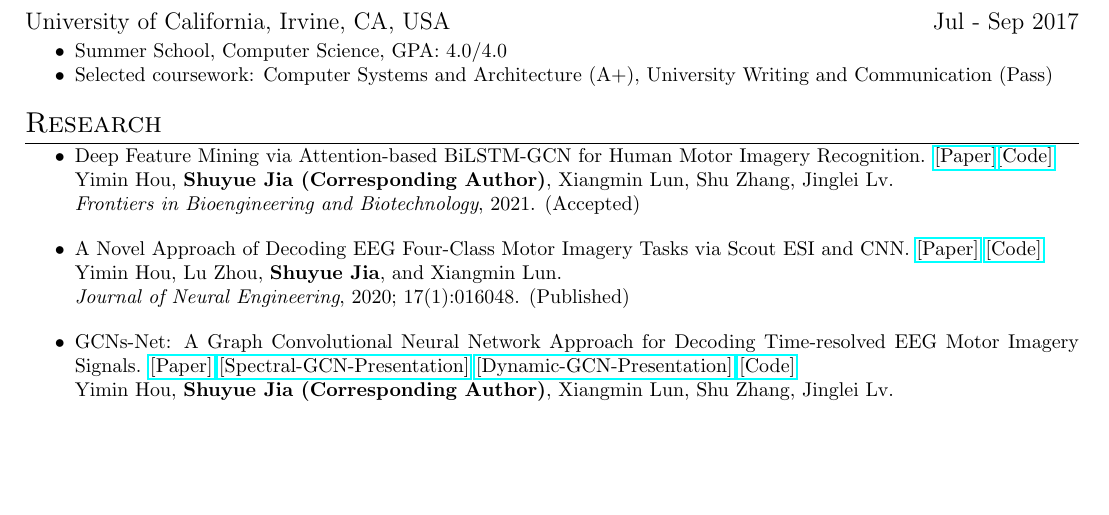
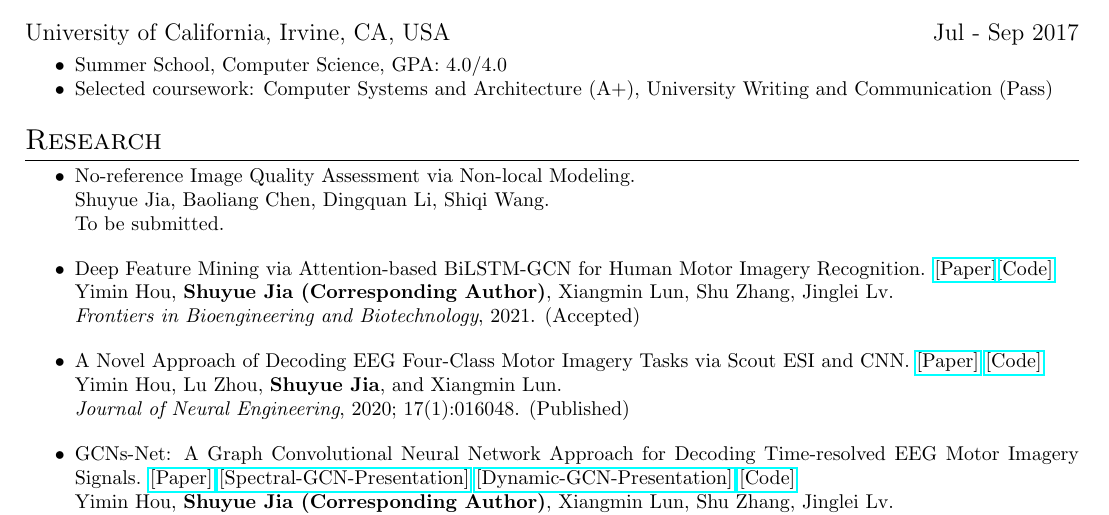
Before and after one commit to SuperBruceJia/SuperBruceJia.github.io, a LaTeX CV (CV-Latex/ShuyueJia-CV.tex): part of page 1 of 2, cut so that both start at the same text, the shorter picture padded with empty space. Compiled offline with pdfLaTeX.

Commit message:
update Files

```diff
--- a/CV-Latex/ShuyueJia-CV.tex
+++ b/CV-Latex/ShuyueJia-CV.tex
@@ -38,6 +38,14 @@
 \hspace*{\fill}
 
 \section{Research}
+
+\workitemsone
+{No-reference Image Quality Assessment via Non-local Modeling. \\
+	Shuyue Jia, Baoliang Chen, Dingquan Li, Shiqi Wang. \\
+	To be submitted.
+}
+
+\hspace*{\fill}
 
 \workitemsone
 {Deep Feature Mining via Attention-based BiLSTM-GCN for Human Motor Imagery Recognition. \href{https://www.frontiersin.org/articles/10.3389/fbioe.2021.706229/abstract}{[Paper]}\href{https://github.com/SuperBruceJia/EEG-DL}{[Code]}\\
```
Also changed, not shown: CV-Latex/ShuyueJia-CV.pdf, 5 other files.
